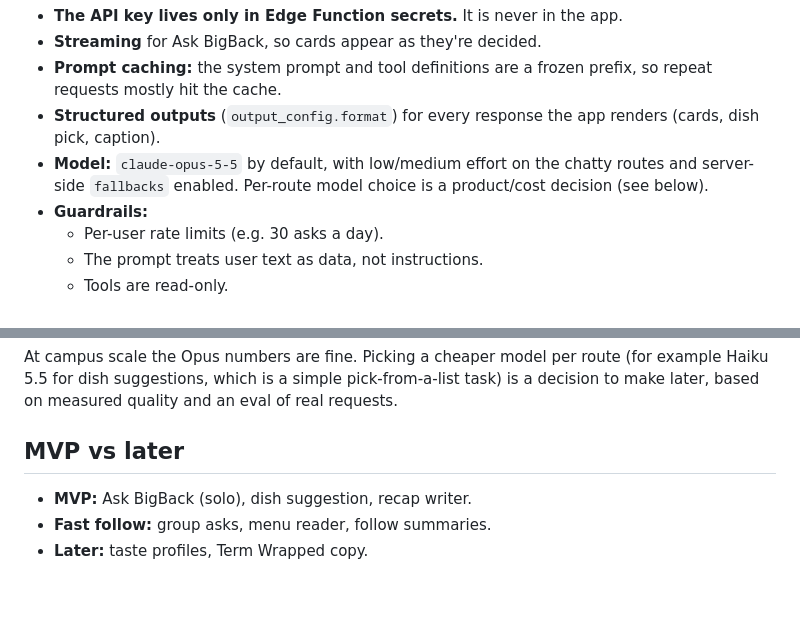
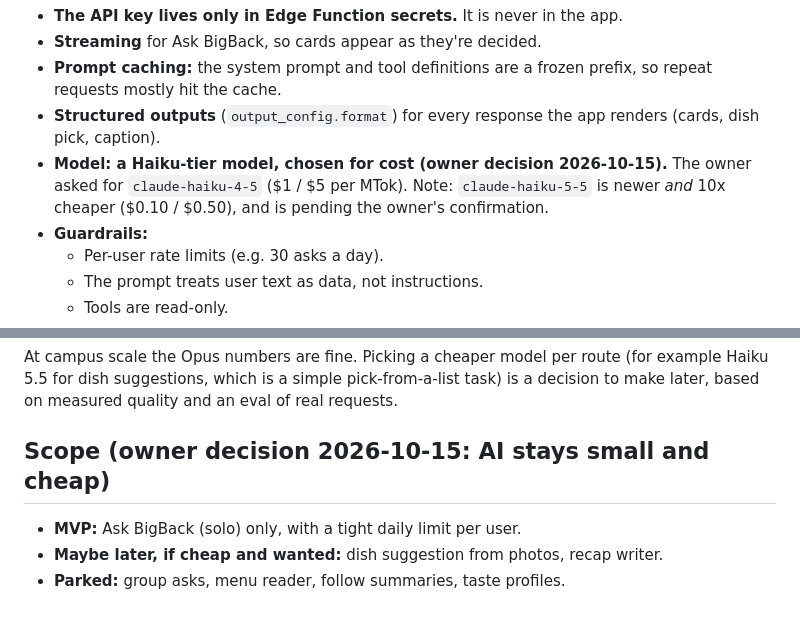
Before and after one commit to shvhmeer786/BigBack, a Markdown page: docs/design/02-ai-features.md, 2 parts joined by grey strips. GitHub-like rendering.

Commit message:
Scope AI down to Ask BigBack on a Haiku-tier model
Co-Authored-By: Claude Opus 5.5 <noreply@anthropic.com>
Claude-Session: https://claude.ai/code/session_01CqPu63UWUudMJNitvQpUSz

```diff
--- a/docs/design/02-ai-features.md
+++ b/docs/design/02-ai-features.md
@@ -82,8 +82,9 @@ iOS app ──(user JWT)──▶ Supabase Edge Function  ai-ask / ai-dish / ai-
 - **Streaming** for Ask BigBack, so cards appear as they're decided.
 - **Prompt caching:** the system prompt and tool definitions are a frozen prefix, so repeat requests mostly hit the cache.
 - **Structured outputs** (`output_config.format`) for every response the app renders (cards, dish pick, caption).
-- **Model:** `claude-opus-5-5` by default, with low/medium effort on the chatty routes and server-side `fallbacks`
-  enabled. Per-route model choice is a product/cost decision (see below).
+- **Model: a Haiku-tier model, chosen for cost (owner decision 2026-10-15).** The owner asked for `claude-haiku-4-5`
+  ($1 / $5 per MTok). Note: `claude-haiku-5-5` is newer *and* 10x cheaper ($0.10 / $0.50), and is pending the
+  owner's confirmation.
 - **Guardrails:**
   - Per-user rate limits (e.g. 30 asks a day).
   - The prompt treats user text as data, not instructions.
@@ -103,7 +104,7 @@ At campus scale the Opus numbers are fine. Picking a cheaper model per route (fo
 suggestions, which is a simple pick-from-a-list task) is a decision to make later, based on measured quality and an
 eval of real requests.
 
-## MVP vs later
-- **MVP:** Ask BigBack (solo), dish suggestion, recap writer.
-- **Fast follow:** group asks, menu reader, follow summaries.
-- **Later:** taste profiles, Term Wrapped copy.
+## Scope (owner decision 2026-10-15: AI stays small and cheap)
+- **MVP:** Ask BigBack (solo) only, with a tight daily limit per user.
+- **Maybe later, if cheap and wanted:** dish suggestion from photos, recap writer.
+- **Parked:** group asks, menu reader, follow summaries, taste profiles.
```
Also changed, not shown: docs/VISION.md (+1 -1 lines).
